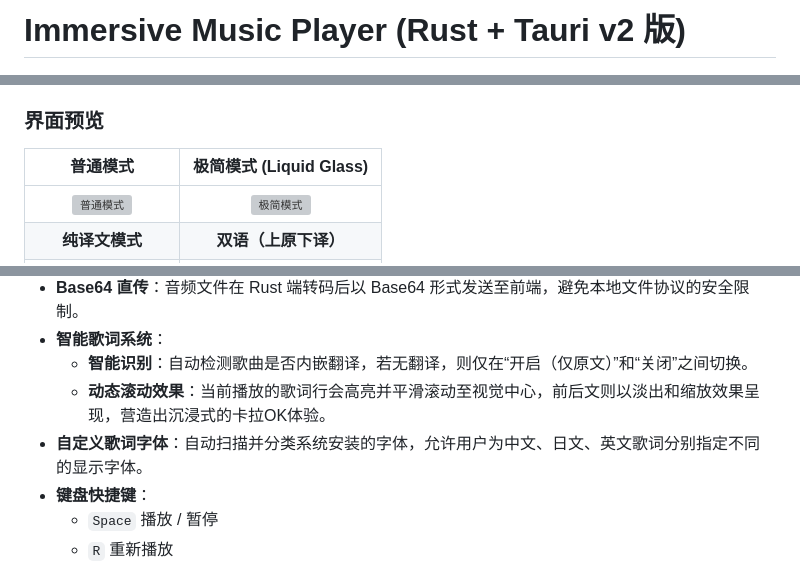
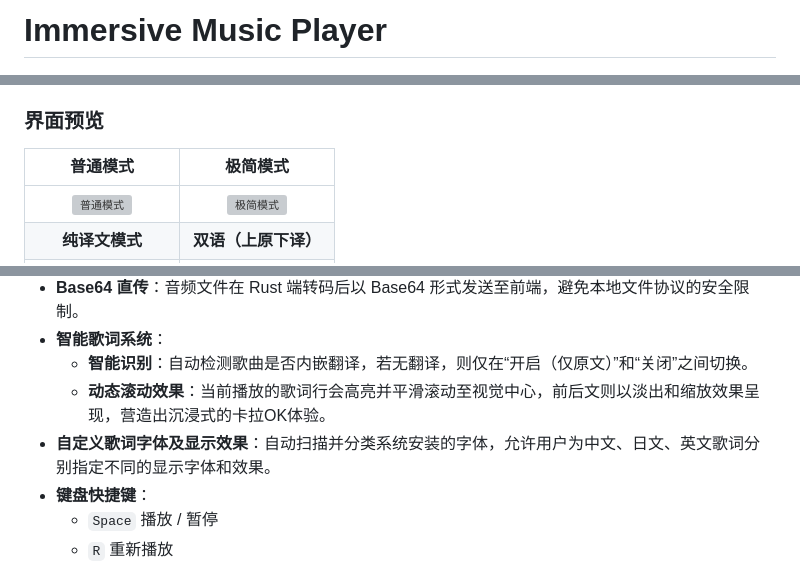
Before and after one commit to chyinan/Liquid-Glass-Music-Player-APP, a Markdown page: README.md, 3 parts joined by grey strips. Drawn GitHub-style; grey boxes are pictures that could not be loaded.

Commit message:
更新README文件，简化应用名称，优化自定义歌词字体描述，增加显示效果选项，以提升用户体验和文档准确性。

```diff
--- a/README.md
+++ b/README.md
@@ -1,5 +1,4 @@
-# Immersive Music Player (Rust + Tauri v2 版)
-
+# Immersive Music Player
 <p align="center">
   <img src="./app-icon.png" alt="App Icon" width="200"/>
 </p>
@@ -8,7 +7,7 @@
 
 ### 界面预览
 
-| 普通模式 | 极简模式 (Liquid Glass) |
+| 普通模式 | 极简模式 |
 |:---:|:---:|
 | ![普通模式](./screenshot.png) | ![极简模式](./screenshot2.png) |
 | **纯译文模式** | **双语（上原下译）** |
@@ -27,7 +26,7 @@
 - **智能歌词系统**：
   - **智能识别**：自动检测歌曲是否内嵌翻译，若无翻译，则仅在“开启（仅原文）”和“关闭”之间切换。
   - **动态滚动效果**：当前播放的歌词行会高亮并平滑滚动至视觉中心，前后文则以淡出和缩放效果呈现，营造出沉浸式的卡拉OK体验。
-- **自定义歌词字体**：自动扫描并分类系统安装的字体，允许用户为中文、日文、英文歌词分别指定不同的显示字体。
+- **自定义歌词字体及显示效果**：自动扫描并分类系统安装的字体，允许用户为中文、日文、英文歌词分别指定不同的显示字体和效果。
 - **键盘快捷键**：
   - `Space` 播放 / 暂停
   - `R` 重新播放
```
